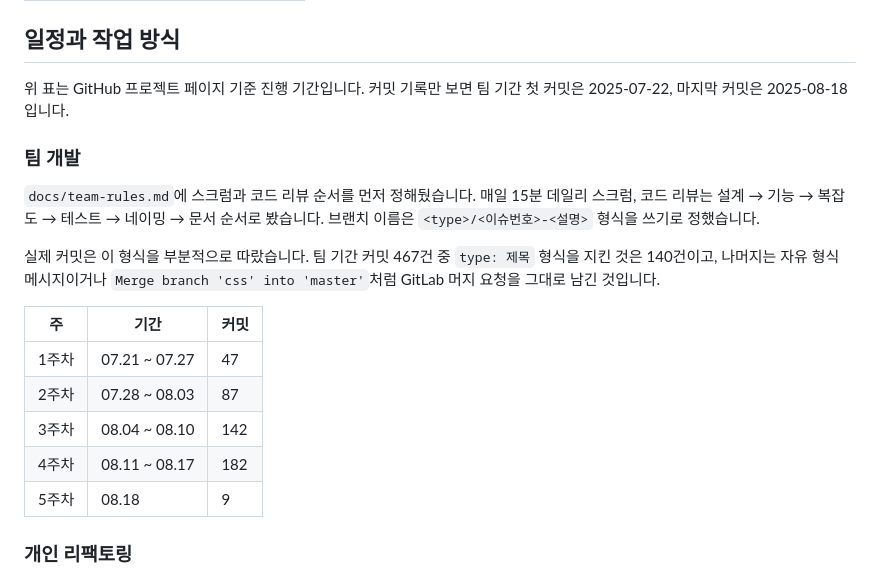
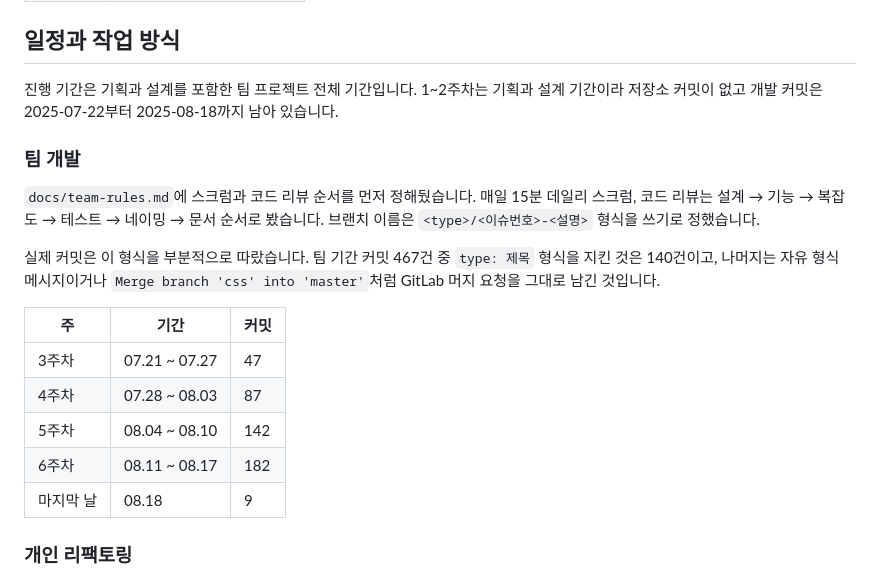
Before and after one commit to dj258255/edumeet, a Markdown page: README.md, the part around one of its changes. Drawn GitHub-style.

Commit message:
docs: 팀 프로젝트 기간을 기획을 포함한 7월 7일부터 8월 18일로 바로잡는다

```diff
--- a/README.md
+++ b/README.md
@@ -140,7 +140,7 @@ deploy/  ansible/  observability/  scripts/
 
 ## 일정과 작업 방식
 
-위 표는 GitHub 프로젝트 페이지 기준 진행 기간입니다. 커밋 기록만 보면 팀 기간 첫 커밋은 2025-07-22, 마지막 커밋은 2025-08-18입니다.
+진행 기간은 기획과 설계를 포함한 팀 프로젝트 전체 기간입니다. 1~2주차는 기획과 설계 기간이라 저장소 커밋이 없고 개발 커밋은 2025-07-22부터 2025-08-18까지 남아 있습니다.
 
 ### 팀 개발
 
@@ -150,11 +150,11 @@ deploy/  ansible/  observability/  scripts/
 
 | 주 | 기간 | 커밋 |
 |---|---|---|
-| 1주차 | 07.21 ~ 07.27 | 47 |
-| 2주차 | 07.28 ~ 08.03 | 87 |
-| 3주차 | 08.04 ~ 08.10 | 142 |
-| 4주차 | 08.11 ~ 08.17 | 182 |
-| 5주차 | 08.18 | 9 |
+| 3주차 | 07.21 ~ 07.27 | 47 |
+| 4주차 | 07.28 ~ 08.03 | 87 |
+| 5주차 | 08.04 ~ 08.10 | 142 |
+| 6주차 | 08.11 ~ 08.17 | 182 |
+| 마지막 날 | 08.18 | 9 |
 
 ### 개인 리팩토링
 
```
Also changed, not shown: other parts of README.md (+1 -1 lines).
